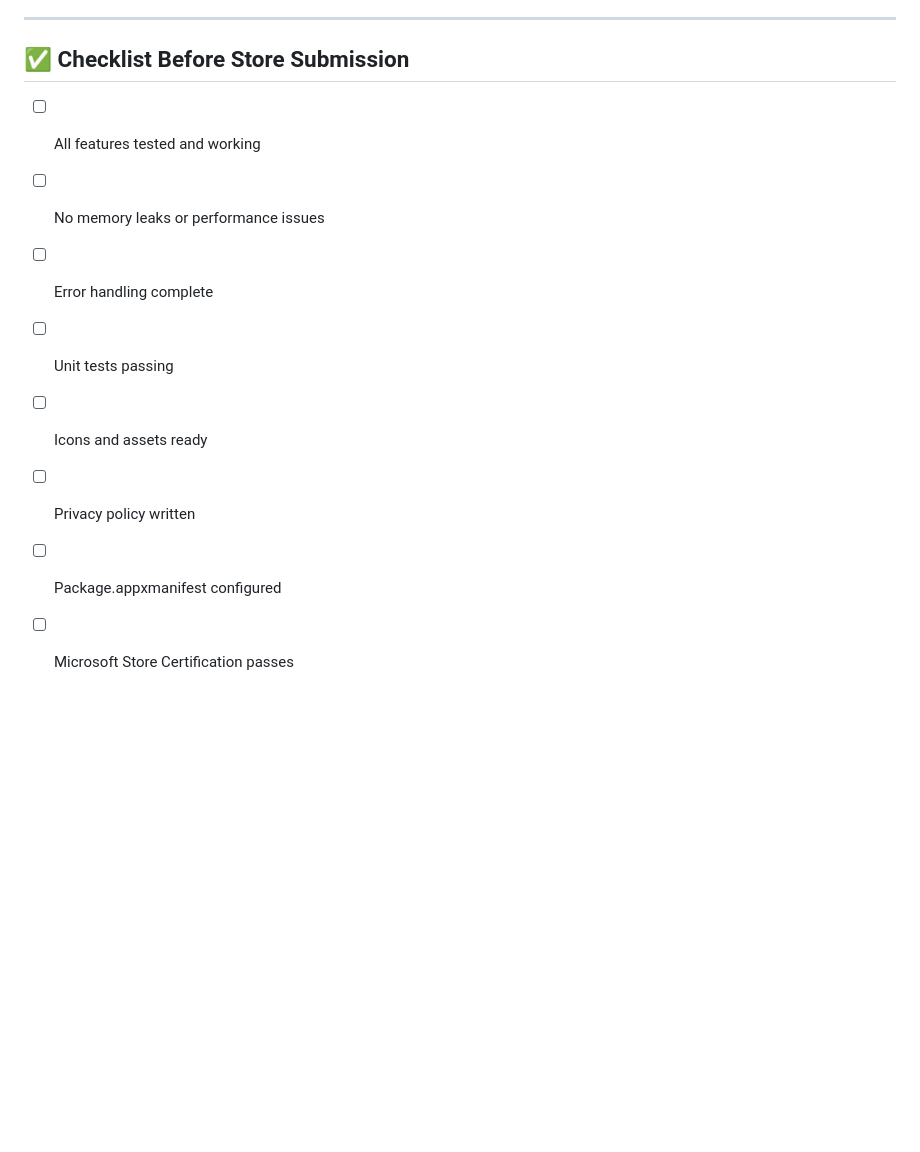
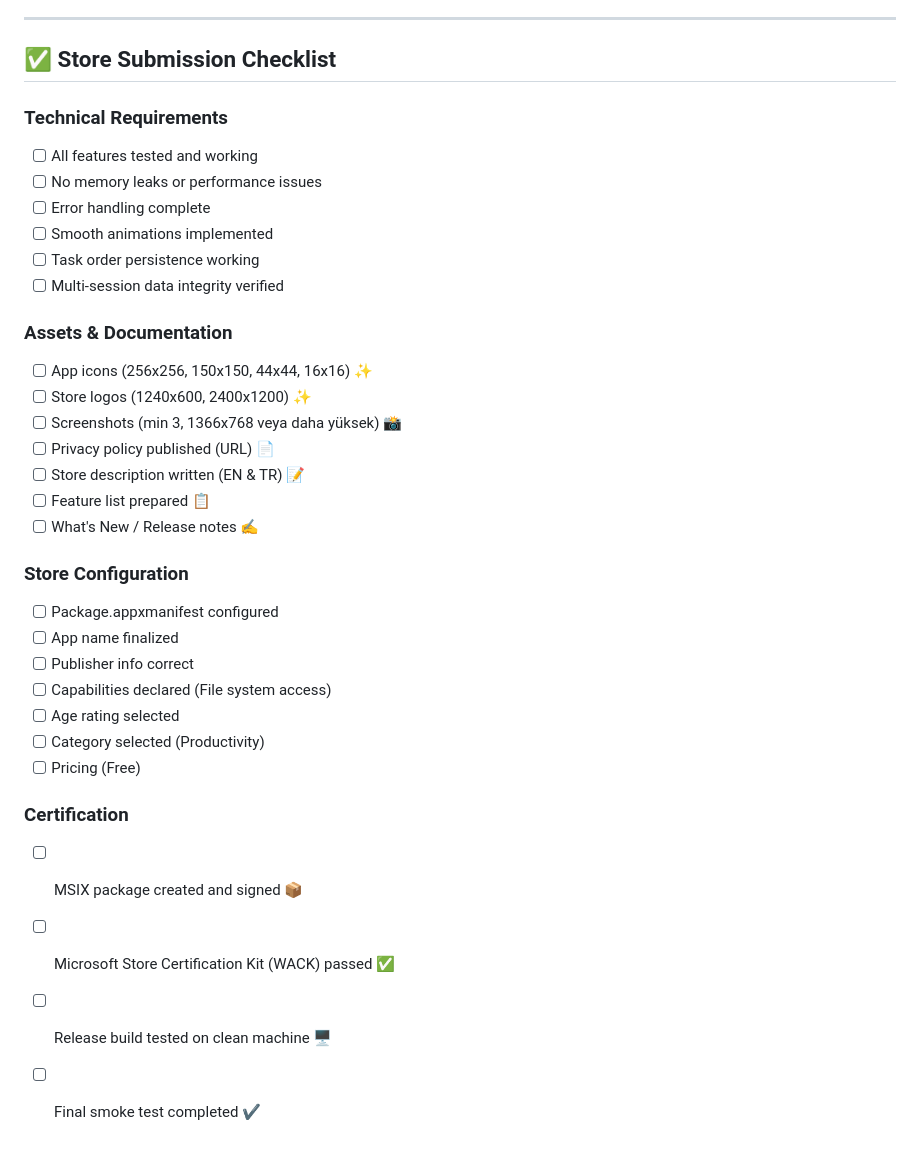
Before and after one commit to melihcelenk/TaskTimerWidget, a Markdown page: TODO.md, the part around one of its changes. Rendered like a GitHub page; blank space fills up the shorter version.

```diff
--- a/TODO.md
+++ b/TODO.md
@@ -162,13 +200,36 @@ git log --oneline | head -5
 
 ---
 
-## ✅ Checklist Before Store Submission
+## ✅ Store Submission Checklist
 
+### Technical Requirements
 - [ ] All features tested and working
 - [ ] No memory leaks or performance issues
 - [ ] Error handling complete
-- [ ] Unit tests passing
-- [ ] Icons and assets ready
-- [ ] Privacy policy written
+- [ ] Smooth animations implemented
+- [ ] Task order persistence working
+- [ ] Multi-session data integrity verified
+
+### Assets & Documentation
+- [ ] App icons (256x256, 150x150, 44x44, 16x16) ✨
+- [ ] Store logos (1240x600, 2400x1200) ✨
+- [ ] Screenshots (min 3, 1366x768 veya daha yüksek) 📸
+- [ ] Privacy policy published (URL) 📄
+- [ ] Store description written (EN & TR) 📝
+- [ ] Feature list prepared 📋
+- [ ] What's New / Release notes ✍️
+
+### Store Configuration
 - [ ] Package.appxmanifest configured
-- [ ] Microsoft Store Certification passes
+- [ ] App name finalized
+- [ ] Publisher info correct
+- [ ] Capabilities declared (File system access)
+- [ ] Age rating selected
+- [ ] Category selected (Productivity)
+- [ ] Pricing (Free)
+
+### Certification
+- [ ] MSIX package created and signed 📦
+- [ ] Microsoft Store Certification Kit (WACK) passed ✅
+- [ ] Release build tested on clean machine 🖥️
+- [ ] Final smoke test completed ✔️
```
Also changed, not shown: other parts of TODO.md (+86 -48 lines).
